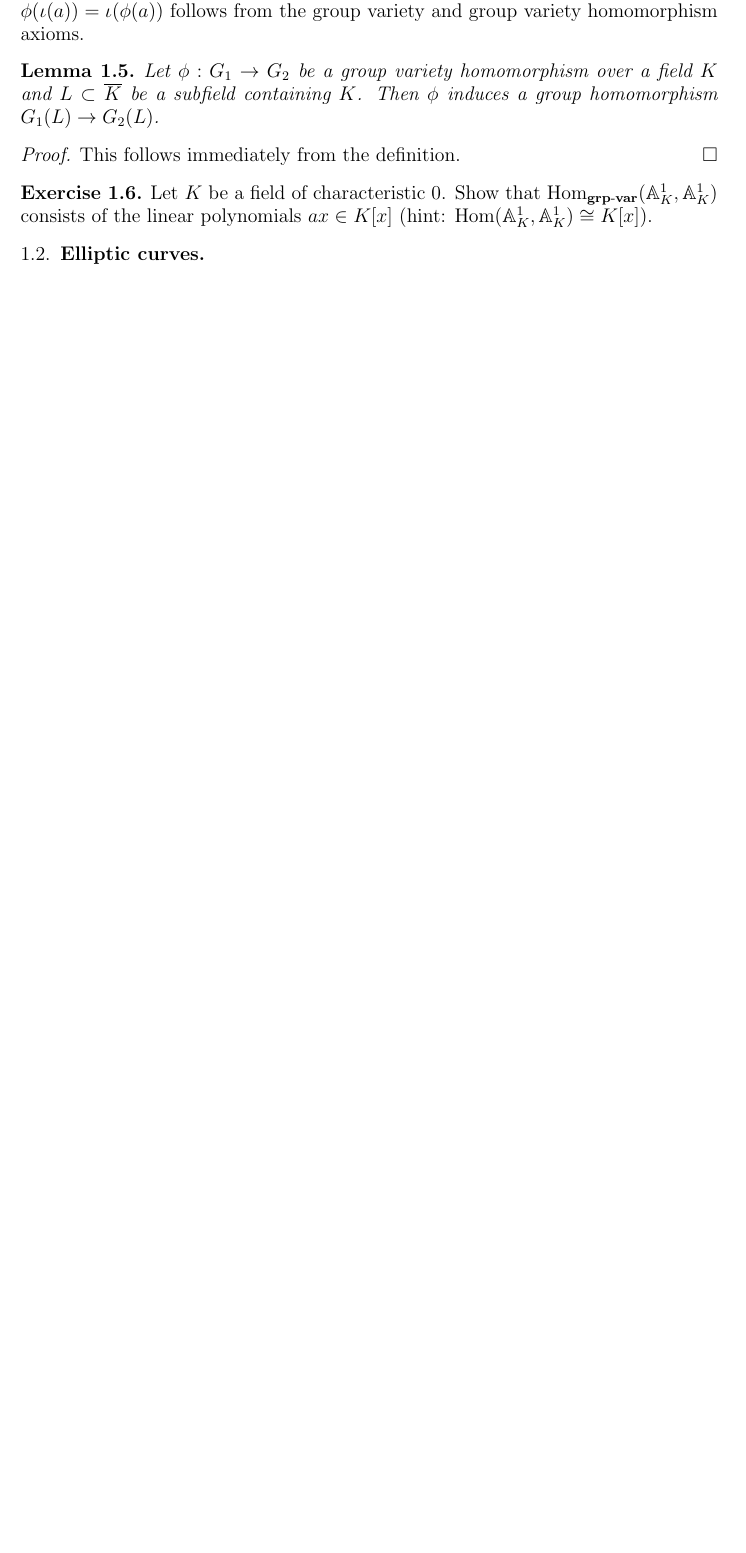
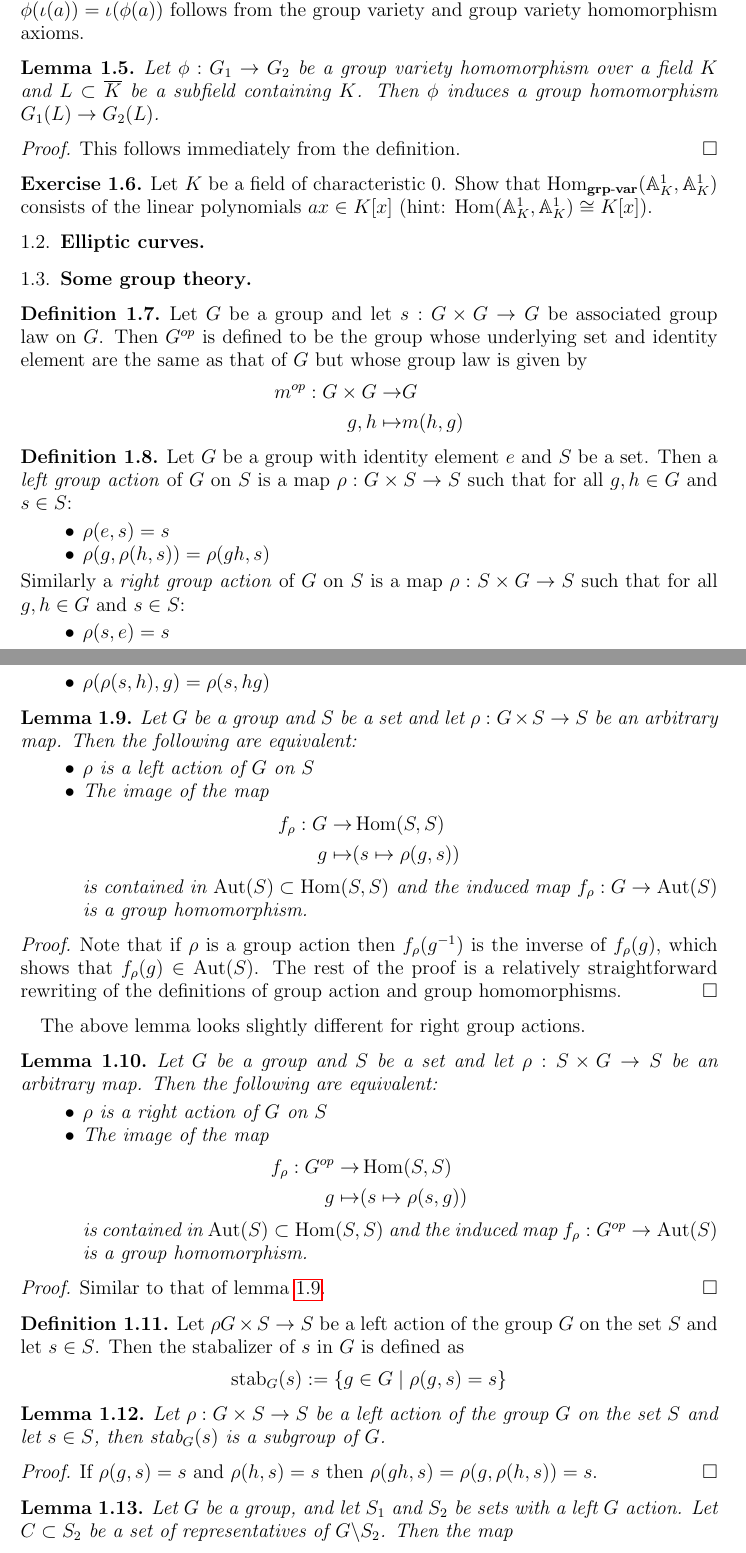
Before and after one commit to koffie/koffie.github.io, a LaTeX paper (tex/modular_curves/modular_curves.tex): part of page 2 of 3 before the commit and two parts of pages 2 and 3 of 4 after it, the two joined at a grey line, cut so that both start at the same text, the shorter picture padded with empty space. Compiled offline with pdfLaTeX.

Commit message:
Add some group theoretic lemma's

```diff
--- a/tex/modular_curves/modular_curves.tex
+++ b/tex/modular_curves/modular_curves.tex
@@ -85,11 +85,12 @@
 \newcommand{\TypeThreeNotMomoseBound}{\textup{\textsf{TypeThreeNotMomoseBound}}}
 \newcommand{\E}{\mathcal{E}} % the symbol for neron model of elliptic curve E
 \newcommand{\HomGrpVar}{\text{Hom}_{\bf grp\text{-}var}}
-
+\newcommand{\stab}[2]{\text{stab}_{#1}(#2)}
 \newcommand{\barinder}[1]{{\color{orange} ($\clubsuit$ Barinder: #1)}}
 \newcommand{\maarten}[1]{{\color{blue} ($\spadesuit$ Maarten: #1)}}
 
 %mathoperators
+
 \DeclareMathOperator{\Contr}{Contr}
 \DeclareMathOperator{\Char}{char}
 \DeclareMathOperator{\ann}{Ann}
@@ -237,3 +238,72 @@ Let $K$ be a field of characteristic $0$. Show that $\HomGrpVar(\A^1_K, \A^1_K)$
 
 \subsection{Elliptic curves}
 
+\subsection{Some group theory}
+
+\begin{definition}Let $G$ be a group and let $s: G \times G \to G$ be associated group law on $G$. Then $G^{op}$ is defined to be the group whose underlying set and identity element are the same as that of $G$ but whose group law is given by \begin{align*}
+	m^{op}: G \times G \to& G \\
+	  g,h \mapsto& m(h,g)
+	\end{align*}
+\end{definition}
+
+\begin{definition}\label{def:group_action}
+	Let $G$ be a group with identity element $e$ and $S$ be a set. Then a \textit{left group action} of $G$ on $S$ is a map $\rho: G \times S \to S$  such that for all $g,h \in G$ and $s \in S$:
+	\begin{itemize}
+		\item $\rho(e, s) = s$
+		\item $\rho(g,\rho(h,s))=\rho(gh,s)$
+	\end{itemize}
+Similarly a \textit{right group action} of $G$ on $S$ is a map $\rho: S \times G \to S$  such that for all $g,h \in G$ and $s \in S$:
+\begin{itemize}
+	\item $\rho(s,e) = s$
+	\item $\rho(\rho(s,h),g)=\rho(s,hg)$
+\end{itemize}
+\end{definition}
+
+\begin{lemma}\label{lem:left-group-action-is-group-hom}
+Let $G$ be a group and $S$ be a set and let $\rho : G \times S \to S$ be an arbitrary map. Then the following are equivalent:
+\begin{itemize}
+	\item $\rho$ is a left action of $G$ on $S$
+	\item The image of the map\begin{align*}
+	f_\rho : G \to& \Hom(S,S)\\
+	g \mapsto& (s\mapsto \rho(g,s))
+	\end{align*} is contained in $\Aut(S) \subset \Hom(S,S)$ and the induced map $f_\rho : G \to \Aut(S)$ is a group homomorphism.
+\end{itemize}
+\end{lemma}
+\begin{proof}
+Note that if $\rho$ is a group action then $f_\rho(g^{-1})$ is the inverse of $f_\rho(g)$, which shows that $f_\rho(g) \in \Aut(S)$. The rest of the proof is a relatively straightforward rewriting of the definitions of group action and group homomorphisms.	%todo spell out
+\end{proof}
+
+
+The above lemma looks slightly different for right group actions.
+\begin{lemma}\label{lem:right-group-action-is-oppositie-group-hom}
+	Let $G$ be a group and $S$ be a set and let $\rho : S \times G \to S$ be an arbitrary map. Then the following are equivalent:
+	\begin{itemize}
+		\item $\rho$ is a right action of $G$ on $S$
+		\item The image of the map\begin{align*}
+		f_\rho : G^{op} \to& \Hom(S,S)\\
+		g \mapsto& (s\mapsto \rho(s,g))
+		\end{align*} is contained in $\Aut(S) \subset \Hom(S,S)$ and the induced map $f_\rho : G^{op} \to \Aut(S)$ is a group homomorphism.
+	\end{itemize}
+\end{lemma}
+\begin{proof}
+	Similar to that of \cref{lem:left-group-action-is-group-hom}.
+\end{proof}
+
+\begin{definition}\label{def:stabilizer}
+Let $\rho G \times S \to S$ be a left action of the group $G$ on the set $S$ and let $s \in S$. Then the stabalizer of $s$ in  $G$ is defined as \begin{align*}
+\stab{G}{s} := \set{ g \in G \mid \rho(g,s)=s}
+\end{align*}
+\end{definition}
+\begin{lemma}
+Let $\rho: G \times S \to S$ be a left action of the group $G$ on the set $S$ and let $s \in S$, then $\stab{G}{s}$ is a subgroup of $G$.
+\end{lemma}
+\begin{proof}
+If $\rho(g,s)=s$ and $\rho(h,s)=s$ then $\rho(gh,s)=\rho(g,\rho(h,s))=s$.
+\end{proof}
+
+\begin{lemma}
+	Let $G$ be a group, and let $S_1$ and $S_2$ be sets with a left $G$ action. Let $C \subset S_2$ be a set of representatives of $G\backslash S_2$.
+	Then the map \begin{align*}
+	\phi : \coprod_{s_2 \in C} \stab{G}{s_2}\backslash S_1 \to& G \backslash(S_1 \times S_2)\\
+	 \stab{G}{s_2}s_1\mapsto& G(s_1,s_2)
+	\end{align*}
```
Also changed, not shown: tex/modular_curves/modular_curves.pdf, tex/modular_curves/modular_curves.tex (15 more changed lines).
